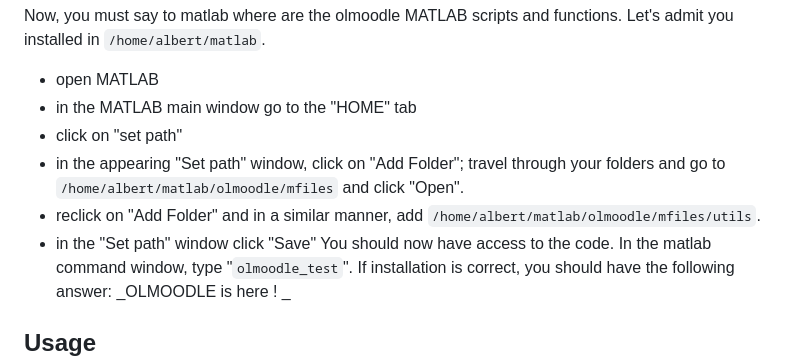
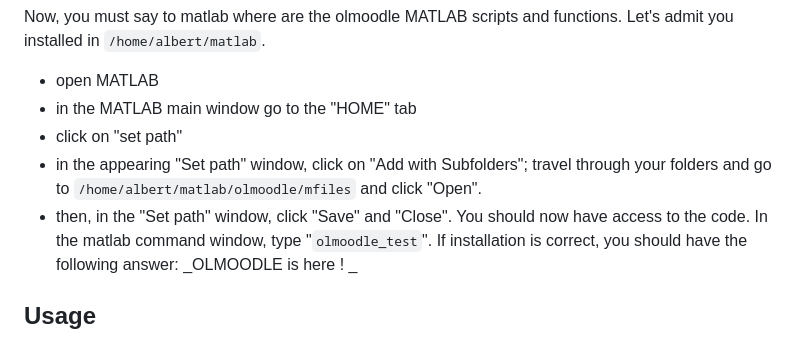
Before and after one commit to olouisnard/olmoodle, a Markdown page: README.md, the part around the change. Drawn GitHub-style.

Commit message:
Typ corrected in doc. Modified README.md to account for the facility Add with Subfolders in Set Path matlab window

```diff
--- a/README.md
+++ b/README.md
@@ -19,9 +19,8 @@ Now, you must say to matlab where are the olmoodle MATLAB scripts and functions.
 - open MATLAB
 - in the MATLAB main window go to the "HOME" tab
 - click on "set path"
-- in the appearing "Set path" window, click on "Add Folder"; travel through your folders and go to `/home/albert/matlab/olmoodle/mfiles` and click "Open".
-- reclick on "Add Folder" and in a similar manner, add `/home/albert/matlab/olmoodle/mfiles/utils`.
-- in the "Set path" window click "Save"
+- in the appearing "Set path" window, click on "Add with Subfolders"; travel through your folders and go to `/home/albert/matlab/olmoodle/mfiles` and click "Open".
+- then, in the "Set path" window, click "Save" and "Close".
 You should now have access to the code. In the matlab command window, type "`olmoodle_test`". If installation is correct, you should have the following answer:
 _OLMOODLE is here ! _
 
```
